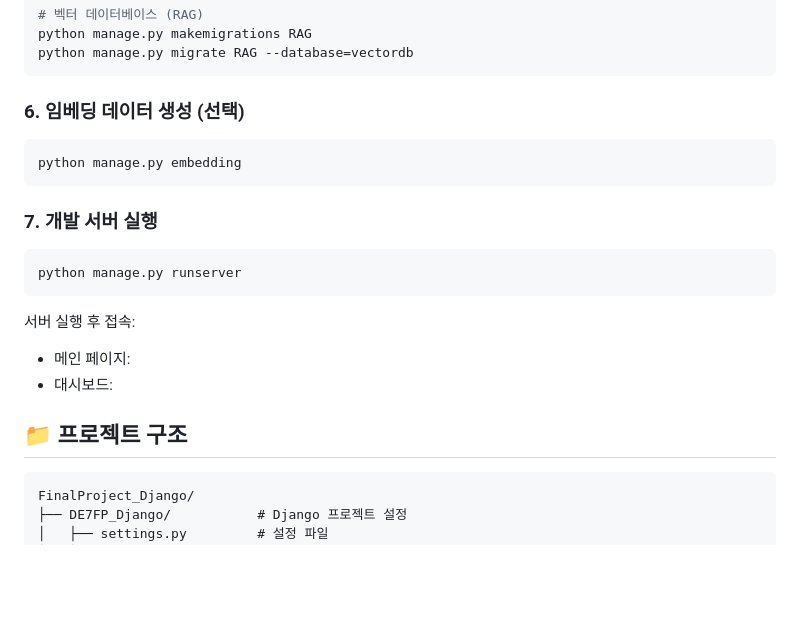
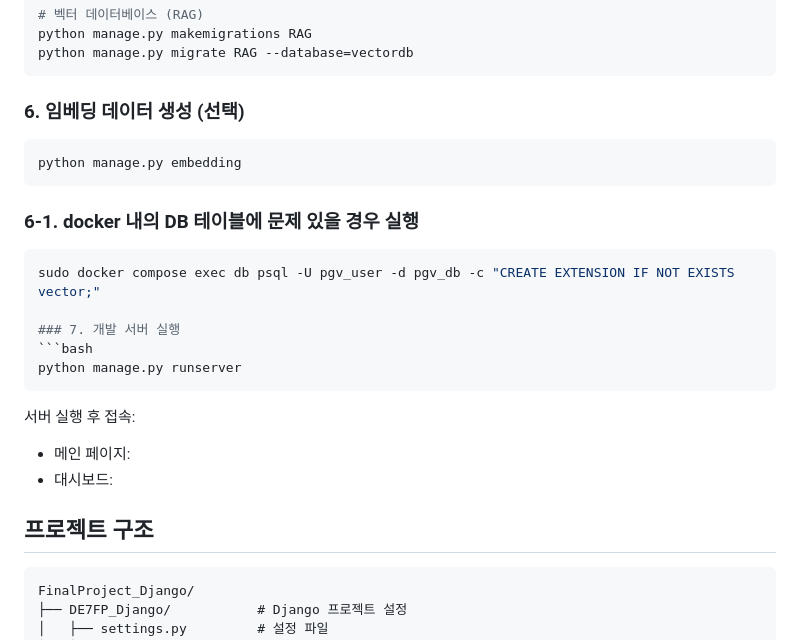
Before and after one commit to Team5-CatchData/CatchData-Django, a Markdown page: README.md, the part around the change. Drawn GitHub-style; blank space fills up the shorter version.

Commit message:
docs: Update README with Docker DB extension instructions
Added instructions for creating a database extension in Docker.

````diff
--- a/README.md
+++ b/README.md
@@ -186,6 +186,10 @@ python manage.py migrate RAG --database=vectordb
 python manage.py embedding
 ```
 
+### 6-1. docker 내의 DB 테이블에 문제 있을 경우 실행
+```bash
+sudo docker compose exec db psql -U pgv_user -d pgv_db -c "CREATE EXTENSION IF NOT EXISTS vector;"
+
 ### 7. 개발 서버 실행
 ```bash
 python manage.py runserver
@@ -195,7 +199,7 @@ python manage.py runserver
 - 메인 페이지:
 - 대시보드:
 
-## 📁 프로젝트 구조
+## 프로젝트 구조
 
 ```
 FinalProject_Django/
````
